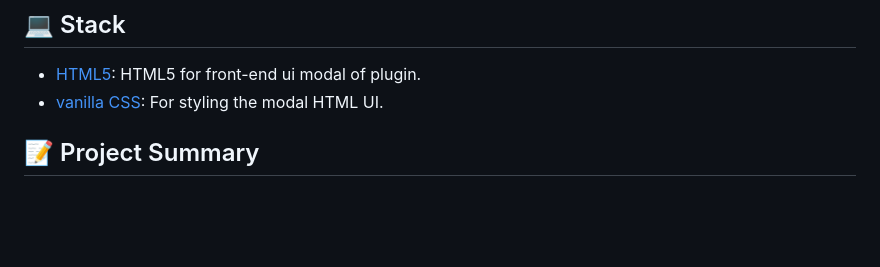
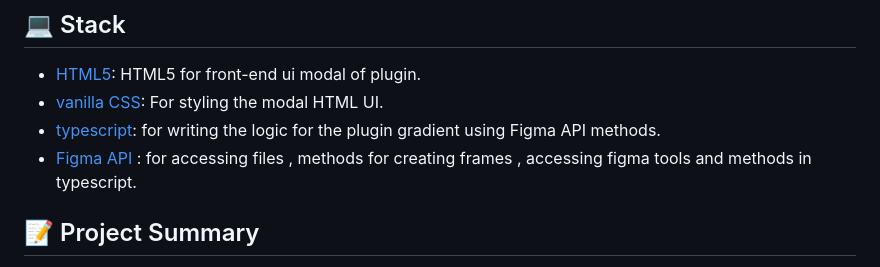
Before and after one commit to prash240303/Gradify-plugin-figma, a Markdown page: README.md, the part around the change. Drawn GitHub-style; blank space fills up the shorter version.

```diff
--- a/README.md
+++ b/README.md
@@ -42,6 +42,8 @@
 
 - [HTML5]([https://github.com/axios/axios](https://developer.mozilla.org/en-US/docs/Glossary/HTML5)): HTML5 for front-end ui modal of plugin.
 - [vanilla CSS]([https://reactrouter.com/web/guides/quick-start](https://developer.mozilla.org/en-US/docs/Glossary/CSS)): For styling the modal HTML UI.
+- [typescript](https://www.typescriptlang.org): for writing the logic for the plugin gradient using Figma API methods.
+- [Figma API](https://www.figma.com/developers/api) : for accessing files , methods for creating frames , accessing figma tools and methods in typescript.
 
 
 ## 📝 Project Summary
```
